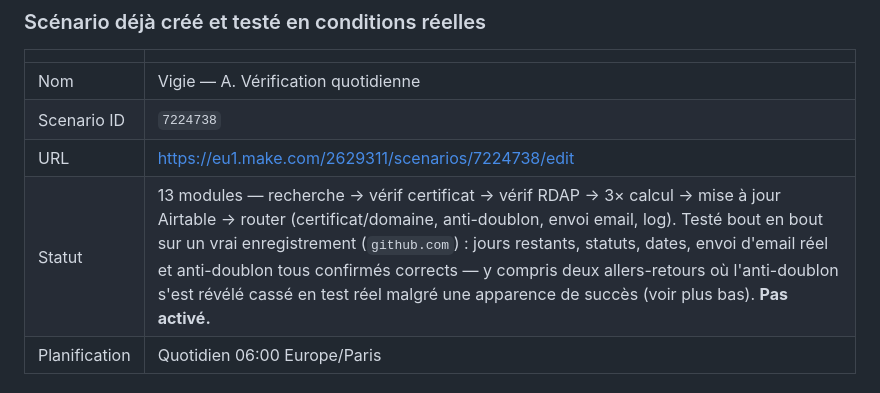
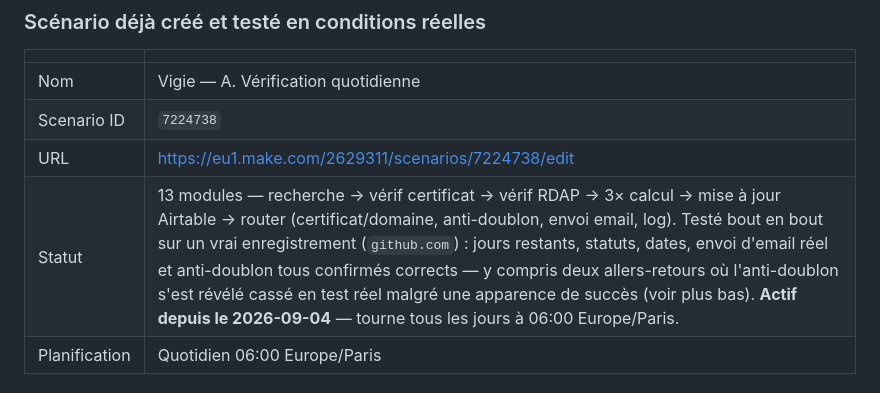
Before and after one commit to nzati/gestion-certificat-SSL, a Markdown page: scripts/README.md, the part around the change. Drawn GitHub-style.

```diff
--- a/scripts/README.md
+++ b/scripts/README.md
@@ -11,7 +11,7 @@ Construit, via l'API Make (`developers.make.com`), le scénario A (vérification
 | Nom | Vigie — A. Vérification quotidienne |
 | Scenario ID | `7224738` |
 | URL | https://eu1.make.com/2629311/scenarios/7224738/edit |
-| Statut | 13 modules — recherche → vérif certificat → vérif RDAP → 3× calcul → mise à jour Airtable → router (certificat/domaine, anti-doublon, envoi email, log). Testé bout en bout sur un vrai enregistrement (`github.com`) : jours restants, statuts, dates, envoi d'email réel et anti-doublon tous confirmés corrects — y compris deux allers-retours où l'anti-doublon s'est révélé cassé en test réel malgré une apparence de succès (voir plus bas). **Pas activé.** |
+| Statut | 13 modules — recherche → vérif certificat → vérif RDAP → 3× calcul → mise à jour Airtable → router (certificat/domaine, anti-doublon, envoi email, log). Testé bout en bout sur un vrai enregistrement (`github.com`) : jours restants, statuts, dates, envoi d'email réel et anti-doublon tous confirmés corrects — y compris deux allers-retours où l'anti-doublon s'est révélé cassé en test réel malgré une apparence de succès (voir plus bas). **Actif depuis le 2026-09-04** — tourne tous les jours à 06:00 Europe/Paris. |
 | Planification | Quotidien 06:00 Europe/Paris |
 
 ### Découvertes faites en le construisant (aucune n'est documentée publiquement de façon fiable — l'API Make n'expose pas de catalogue de modules interrogeable avec les scopes standards)
```
Also changed, not shown: docs/cahier-des-charges-technique.md (+1 -1 lines).
